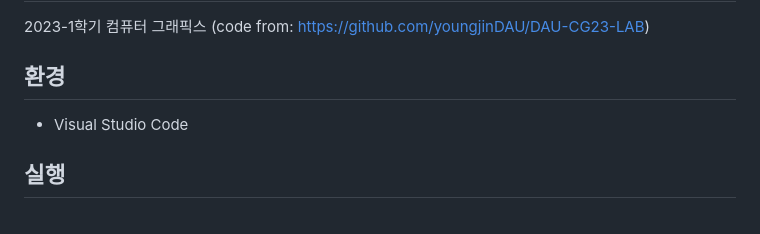
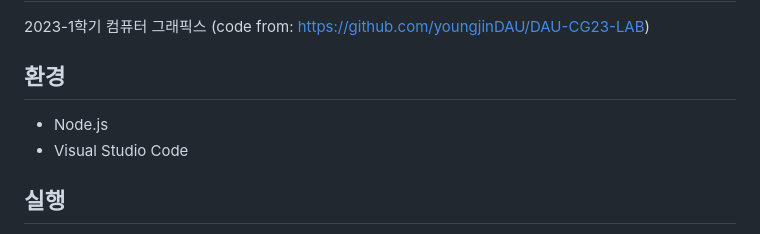
Before and after one commit to meanjoo/CG2023, a Markdown page: README.md, the part around the change. Rendered like a GitHub page.

```diff
--- a/README.md
+++ b/README.md
@@ -2,6 +2,7 @@
 2023-1학기 컴퓨터 그래픽스 (code from: https://github.com/youngjinDAU/DAU-CG23-LAB)
 
 ## 환경
+* Node.js
 * Visual Studio Code
 
 ## 실행
```
